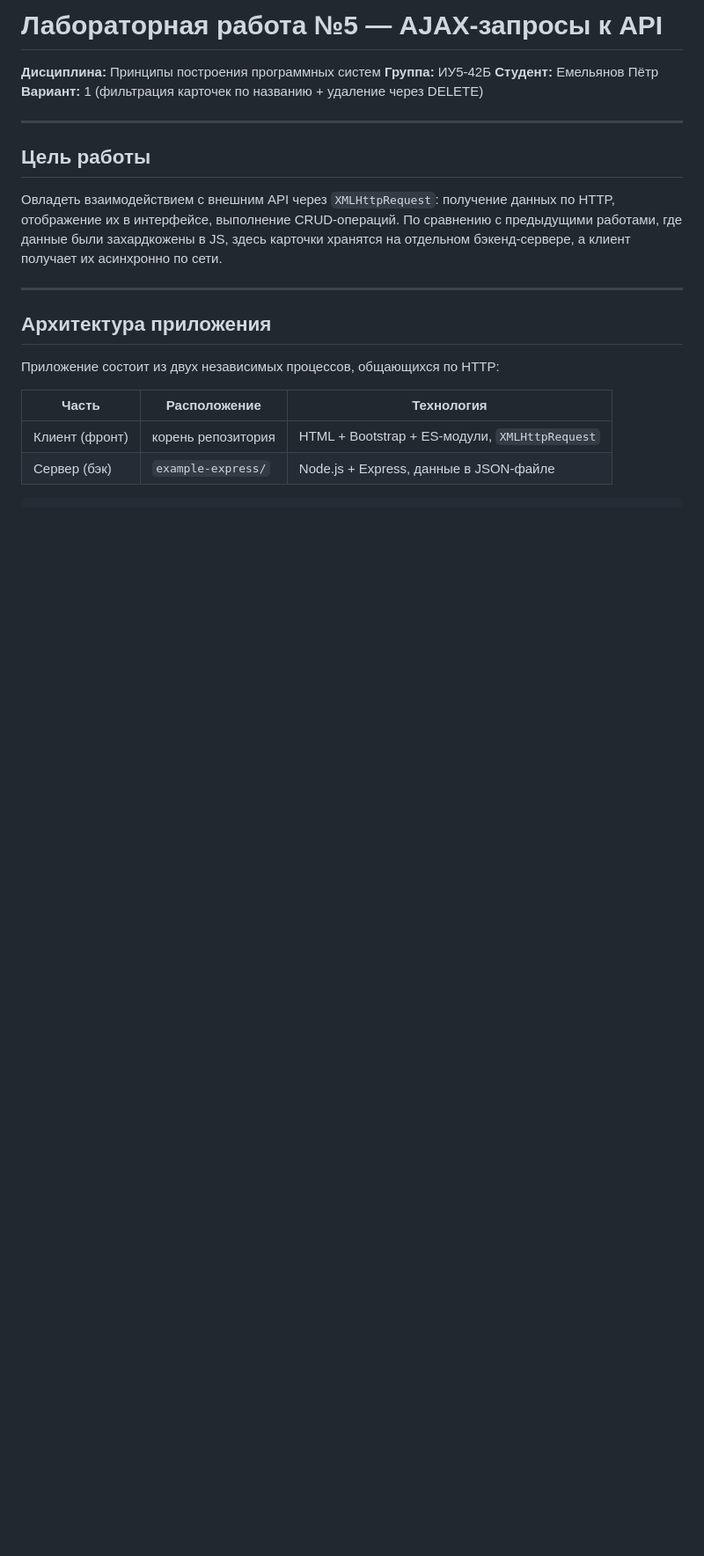
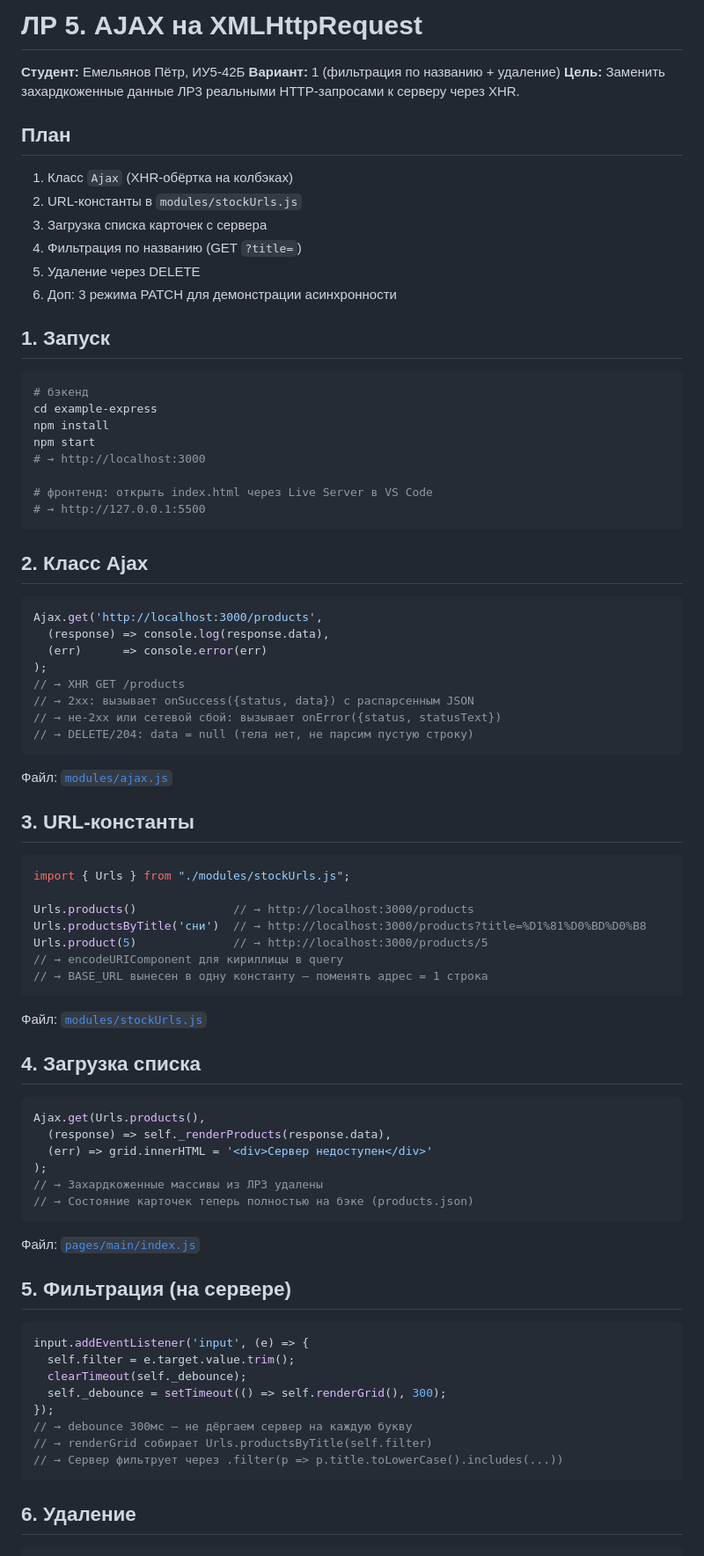
Before and after one commit to Peter9550/psp, a Markdown page: README.md, the part around one of its changes. Shown at 88% size. Drawn GitHub-style; blank space fills up the shorter version.

Commit message:
docs: переписал README в стиле code-first (по образцу dehwyy/web4)

````diff
--- a/README.md
+++ b/README.md
@@ -1,27 +1,84 @@
-# Лабораторная работа №5 — AJAX-запросы к API
+# ЛР 5. AJAX на XMLHttpRequest
 
-**Дисциплина:** Принципы построения программных систем
-**Группа:** ИУ5-42Б
-**Студент:** Емельянов Пётр
-**Вариант:** 1 (фильтрация карточек по названию + удаление через DELETE)
+**Студент:** Емельянов Пётр, ИУ5-42Б
+**Вариант:** 1 (фильтрация по названию + удаление)
+**Цель:** Заменить захардкоженные данные ЛР3 реальными HTTP-запросами к серверу через XHR.
 
----
+## План
+1. Класс `Ajax` (XHR-обёртка на колбэках)
+2. URL-константы в `modules/stockUrls.js`
+3. Загрузка списка карточек с сервера
+4. Фильтрация по названию (GET `?title=`)
+5. Удаление через DELETE
+6. Доп: 3 режима PATCH для демонстрации асинхронности
 
-## Цель работы
+## 1. Запуск
 
-Овладеть взаимодействием с внешним API через `XMLHttpRequest`: получение
-данных по HTTP, отображение их в интерфейсе, выполнение CRUD-операций.
-По сравнению с предыдущими работами, где данные были захардкожены в JS,
-здесь карточки хранятся на отдельном бэкенд-сервере, а клиент получает
-их асинхронно по сети.
+```bash
+# бэкенд
+cd example-express
+npm install
+npm start
+# → http://localhost:3000
 
----
+# фронтенд: открыть index.html через Live Server в VS Code
+# → http://127.0.0.1:5500
+```
 
-## Архитектура приложения
+## 2. Класс Ajax
 
-Приложение состоит из двух независимых процессов, общающихся по HTTP:
+```js
+Ajax.get('http://localhost:3000/products',
+  (response) => console.log(response.data),
+  (err)      => console.error(err)
+);
+// → XHR GET /products
+// → 2xx: вызывает onSuccess({status, data}) с распарсенным JSON
+// → не-2xx или сетевой сбой: вызывает onError({status, statusText})
+// → DELETE/204: data = null (тела нет, не парсим пустую строку)
+```
 
-| Часть | Расположение | Технология |
-|---|---|---|
-| Клиент (фронт) | корень репозитория | HTML + Bootstrap + ES-модули, `XMLHttpRequest` |
-| Сервер (бэк)   | `example-express/` | Node.js + Express, данные в JSON-файле |
+Файл: [`modules/ajax.js`](modules/ajax.js)
+
+## 3. URL-константы
+
+```js
+import { Urls } from "./modules/stockUrls.js";
+
+Urls.products()              // → http://localhost:3000/products
+Urls.productsByTitle('сни')  // → http://localhost:3000/products?title=%D1%81%D0%BD%D0%B8
+Urls.product(5)              // → http://localhost:3000/products/5
+// → encodeURIComponent для кириллицы в query
+// → BASE_URL вынесен в одну константу — поменять адрес = 1 строка
+```
+
+Файл: [`modules/stockUrls.js`](modules/stockUrls.js)
+
+## 4. Загрузка списка
+
+```js
+Ajax.get(Urls.products(),
+  (response) => self._renderProducts(response.data),
+  (err) => grid.innerHTML = '<div>Сервер недоступен</div>'
+);
+// → Захардкоженные массивы из ЛР3 удалены
+// → Состояние карточек теперь полностью на бэке (products.json)
+```
+
+Файл: [`pages/main/index.js`](pages/main/index.js)
+
+## 5. Фильтрация (на сервере)
+
+```js
+input.addEventListener('input', (e) => {
+  self.filter = e.target.value.trim();
+  clearTimeout(self._debounce);
+  self._debounce = setTimeout(() => self.renderGrid(), 300);
+});
+// → debounce 300мс — не дёргаем сервер на каждую букву
+// → renderGrid собирает Urls.productsByTitle(self.filter)
+// → Сервер фильтрует через .filter(p => p.title.toLowerCase().includes(...))
+```
+
+## 6. Удаление
+
````
Also changed, not shown: other parts of README.md (+92 -203 lines).
